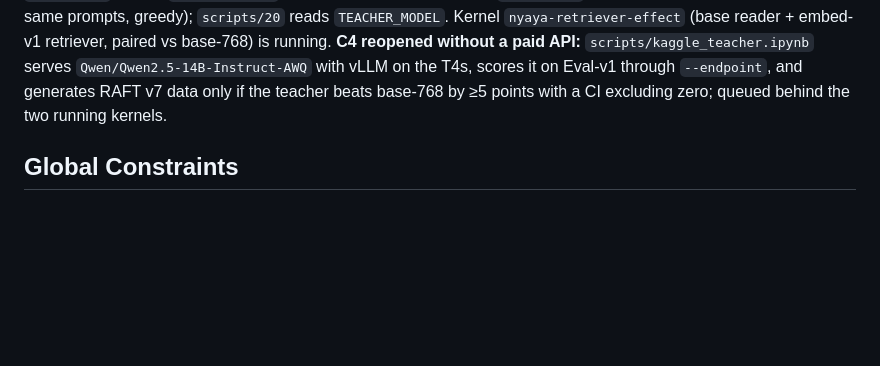
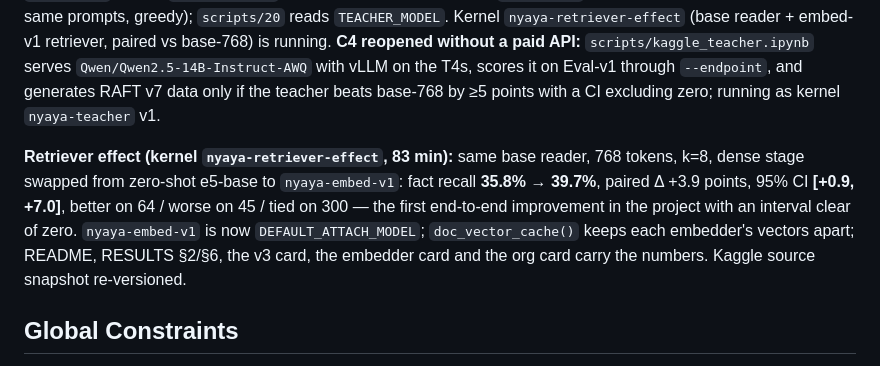
Before and after one commit to JitendraJha98/nyaya-model, a Markdown page: docs/plans/2026-09-04-release-hardening.md, the part around the change. Drawn GitHub-style; blank space fills up the shorter version.

Commit message:
docs(plan): retriever effect measured, embed-v1 default, teacher kernel running

```diff
--- a/docs/plans/2026-09-04-release-hardening.md
+++ b/docs/plans/2026-09-04-release-hardening.md
@@ -62,7 +62,15 @@ Kernel `nyaya-retriever-effect` (base reader + embed-v1 retriever, paired vs bas
 running. **C4 reopened without a paid API:** `scripts/kaggle_teacher.ipynb` serves
 `Qwen/Qwen2.5-14B-Instruct-AWQ` with vLLM on the T4s, scores it on Eval-v1 through
 `--endpoint`, and generates RAFT v7 data only if the teacher beats base-768 by ≥5 points
-with a CI excluding zero; queued behind the two running kernels.
+with a CI excluding zero; running as kernel `nyaya-teacher` v1.
+
+**Retriever effect (kernel `nyaya-retriever-effect`, 83 min):** same base reader, 768 tokens,
+k=8, dense stage swapped from zero-shot e5-base to `nyaya-embed-v1`: fact recall **35.8% →
+39.7%**, paired Δ +3.9 points, 95% CI **[+0.9, +7.0]**, better on 64 / worse on 45 / tied on
+300 — the first end-to-end improvement in the project with an interval clear of zero.
+`nyaya-embed-v1` is now `DEFAULT_ATTACH_MODEL`; `doc_vector_cache()` keeps each embedder's
+vectors apart; README, RESULTS §2/§6, the v3 card, the embedder card and the org card
+carry the numbers. Kaggle source snapshot re-versioned.
 
 ## Global Constraints
 
```
